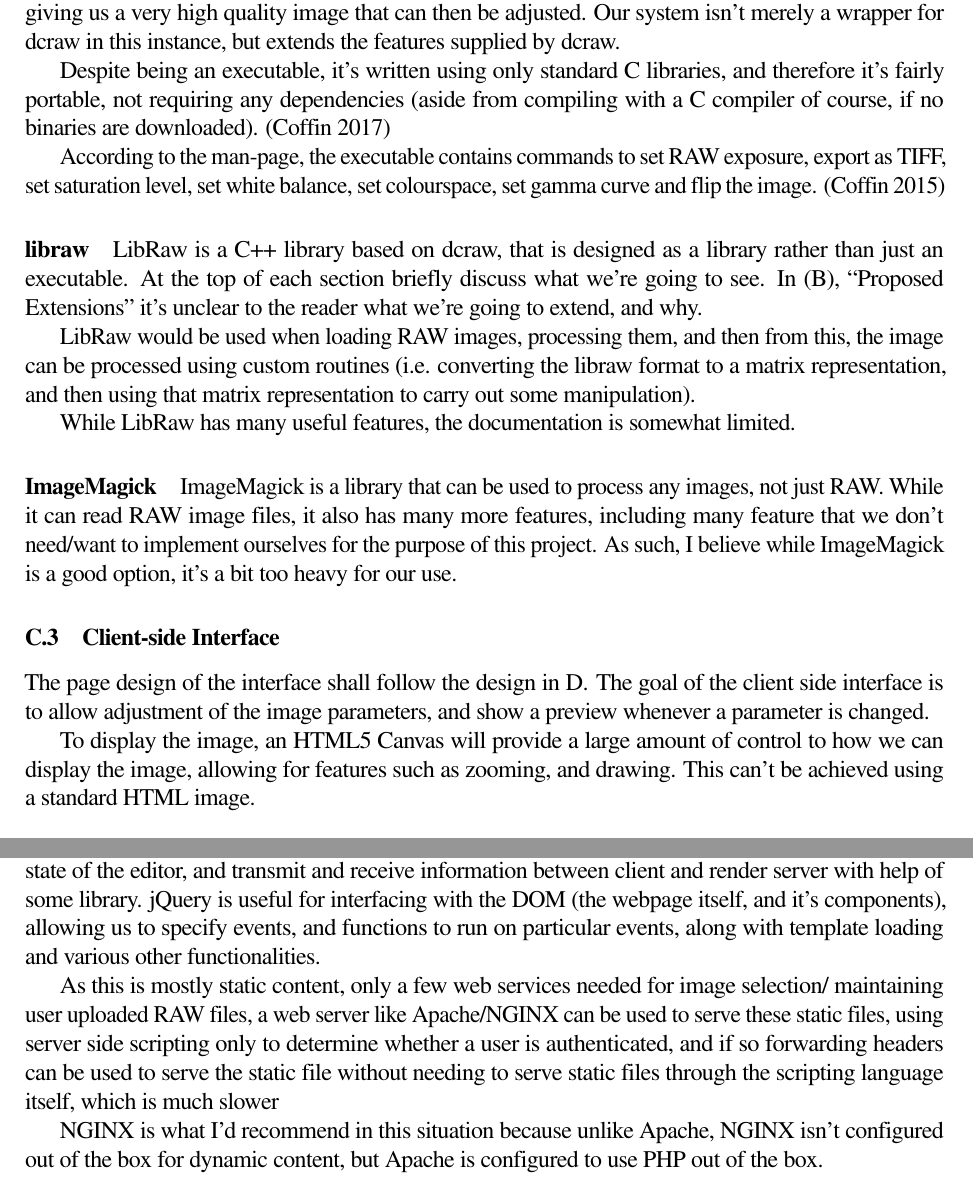
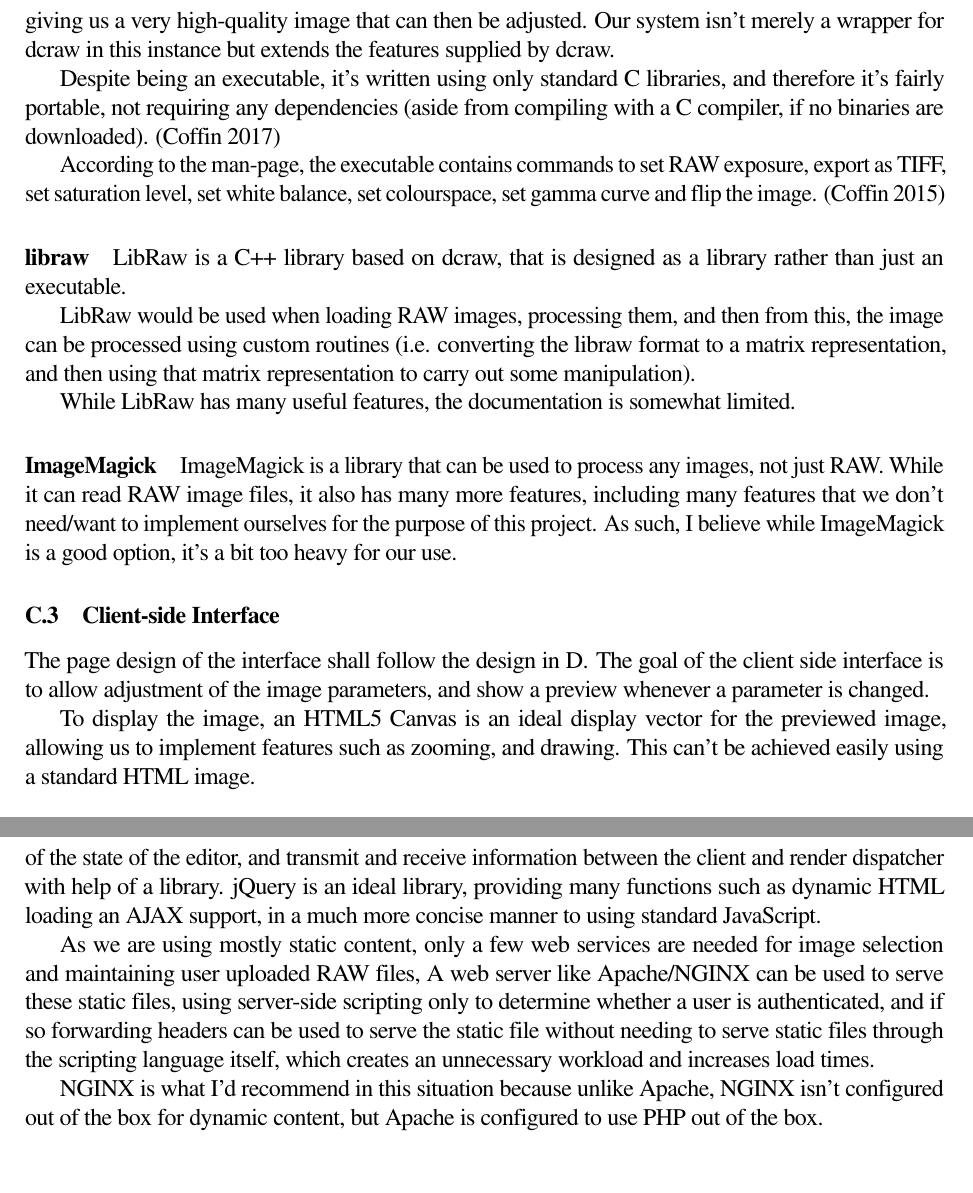
Before and after one commit to OhmGeek/RAWFlash, a LaTeX paper (docs/design_report/report.tex): two parts of pages 6 and 7 of 11, joined at a grey line, cut so that both start at the same text. Compiled offline with pdfLaTeX.

Commit message:
more grammar checks/improvements

```diff
--- a/docs/design_report/report.tex
+++ b/docs/design_report/report.tex
@@ -239,11 +209,10 @@ One of the first considerations is how to parse RAW files.
 Dcraw is an executable that allows the processing of RAW image files.
 
 Dcraw itself can then be used to convert to other formats, one being the uncompressed TIFF format,
-giving us a very high quality image that can then be adjusted. Our system isn't merely a wrapper for
-dcraw in this instance, but extends the features supplied by dcraw.
+giving us a very high-quality image that can then be adjusted. Our system isn't merely a wrapper for
+dcraw in this instance but extends the features supplied by dcraw.
 
-Despite being an executable, it's written using only standard C libraries, and therefore it's
-fairly portable, not requiring any dependencies (aside from compiling with a C compiler of course, if
+Despite being an executable, it's written using only standard C libraries, and therefore it's fairly portable, not requiring any dependencies (aside from compiling with a C compiler, if
 no binaries are downloaded). \cite{DcrawWebsite}
 
 According to the man-page, the executable contains commands to set RAW exposure, export as TIFF,
@@ -251,32 +220,24 @@ set saturation level, set white balance, set colourspace, set gamma curve and fl
 
 
 \paragraph{libraw}
-LibRaw is a C++ library based on dcraw, that is designed as a library rather than just
-an executable.
-At the top of each section briefly discuss what we’re going to see.  In (B), “Proposed Extensions” it’s unclear to the reader what we’re going to extend, and why.
+LibRaw is a C++ library based on dcraw, that is designed as a library rather than just an executable.
 
-LibRaw would be used when loading RAW images, processing them, and then from this,
-the image can be processed using custom routines (i.e. converting the libraw format
-to a matrix representation, and then using that matrix representation to carry out
+LibRaw would be used when loading RAW images, processing them, and then from this, the image can be processed using custom routines (i.e. converting the libraw format to a matrix representation, and then using that matrix representation to carry out
 some manipulation).
 
 While LibRaw has many useful features, the documentation is somewhat limited.
 
 \paragraph{ImageMagick}
-ImageMagick is a library that can be used to process any images, not just RAW. While it can read
-RAW image files, it also has many more features, including many feature that we don't need/want to
+ImageMagick is a library that can be used to process any images, not just RAW. While it can read RAW image files, it also has many more features, including many features that we don't need/want to
 implement ourselves for the purpose of this project. As such, I believe while ImageMagick is a good option,
 it's a bit too heavy for our use.
 
 
 \subsubsection{Client-side Interface}
   The page design of the interface shall follow the design in \ref{UserInterface}.
-  The goal of the client side interface is to allow adjustment of the image parameters,
-  and show a preview whenever a parameter is changed.
+  The goal of the client side interface is to allow adjustment of the image parameters, and show a preview whenever a parameter is changed.
 
-  To display the image, an HTML5 Canvas will provide a large amount of control to
-  how we can display the image, allowing for features such as zooming, and drawing. This can't be
-  achieved using a standard HTML image.
+  To display the image, an HTML5 Canvas is an ideal display vector for the previewed image, allowing us to implement features such as zooming, and drawing. This can't be achieved easily using a standard HTML image.
 
 \subsection{User Interface}\label{UserInterface}
   A sidebar should be used as the main interface for adjusting image parameters.
@@ -304,17 +264,12 @@ produce an overall system.
 \paragraph{Client-side Interface}
 For this, HTML5, CSS3 and JavaScript (with jQuery to provide extra functionality)
 are ideal, as HTML5 can be used to create the user interface, with CSS3 providing styling
-and some basic animation to improve the UX. Using JavaScript with jQuery, it allows us
-to keep track of the state of the editor, and transmit and receive information between client and
-render server with help of some library. jQuery is useful for interfacing with the
-DOM (the webpage itself, and it's components), allowing us to specify events, and functions
-to run on particular events, along with template loading and various other functionalities.
+and some basic animation to improve the UX. Using JavaScript with jQuery, it allows us to keep track of the state of the editor, and transmit and receive information between the client and render dispatcher with help of a library. jQuery is an ideal library, providing many functions such as dynamic HTML loading an AJAX support, in a much more concise manner to using standard JavaScript.
 
-As this is mostly static content, only a few web services needed for image selection/
-maintaining user uploaded RAW files, a web server like Apache/NGINX can be used to serve
-these static files, using server side scripting only to determine whether a user is authenticated,
+As we are using mostly static content, only a few web services are needed for image selection and maintaining user uploaded RAW files, A web server like Apache/NGINX can be used to serve
+these static files, using server-side scripting only to determine whether a user is authenticated,
 and if so forwarding headers can be used to serve the static file without needing to serve static files
-through the scripting language itself, which is much slower
+through the scripting language itself, which creates an unnecessary workload and increases load times.
 % \textbf{TODO: find source for static content and forwarding headers and performance.}
 
 NGINX is what I'd recommend in this situation because unlike Apache, NGINX isn't
```
Also changed, not shown: docs/design_report/report.pdf, docs/design_report/report.tex (69 more changed lines), 4 other files.
